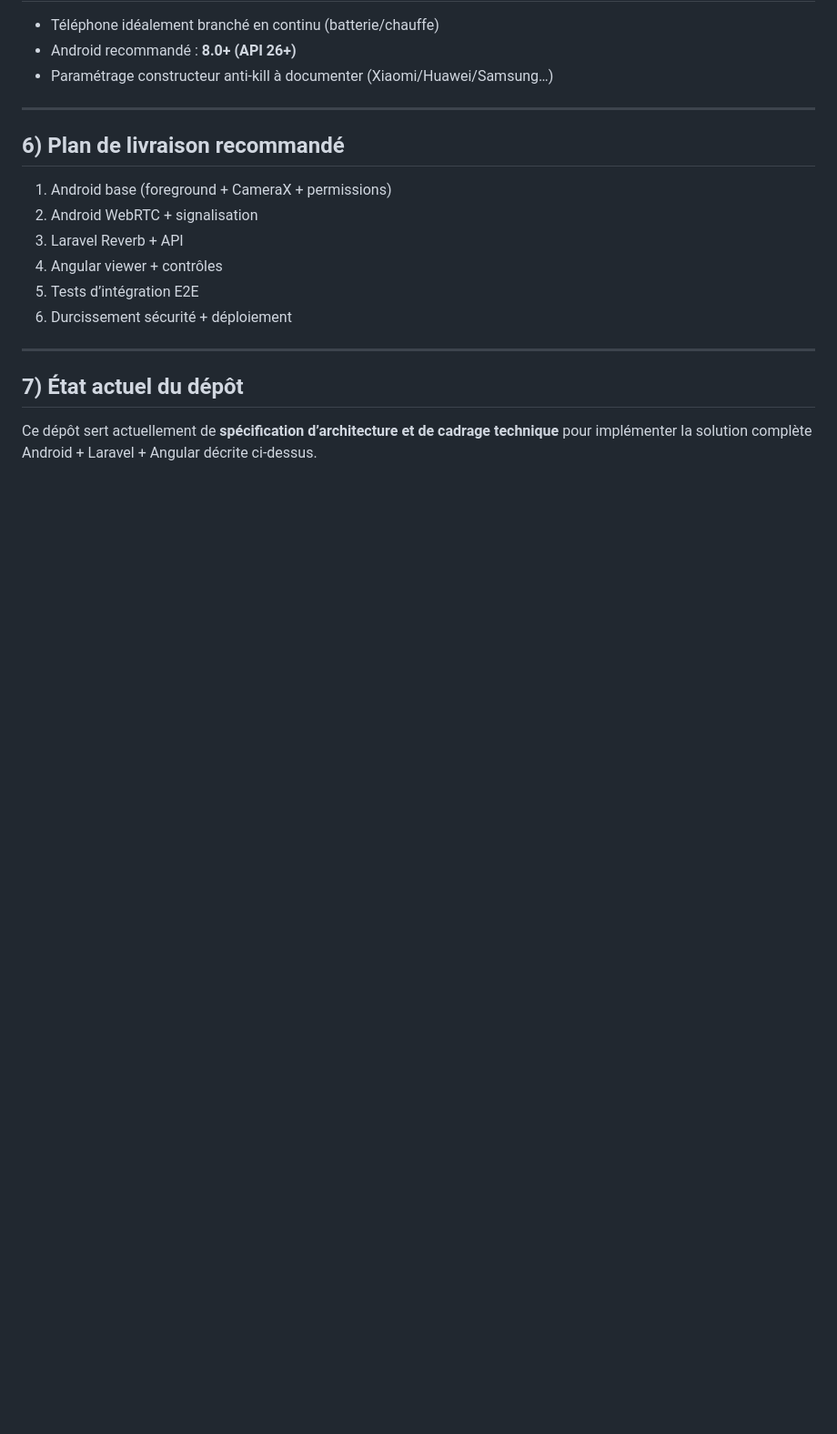
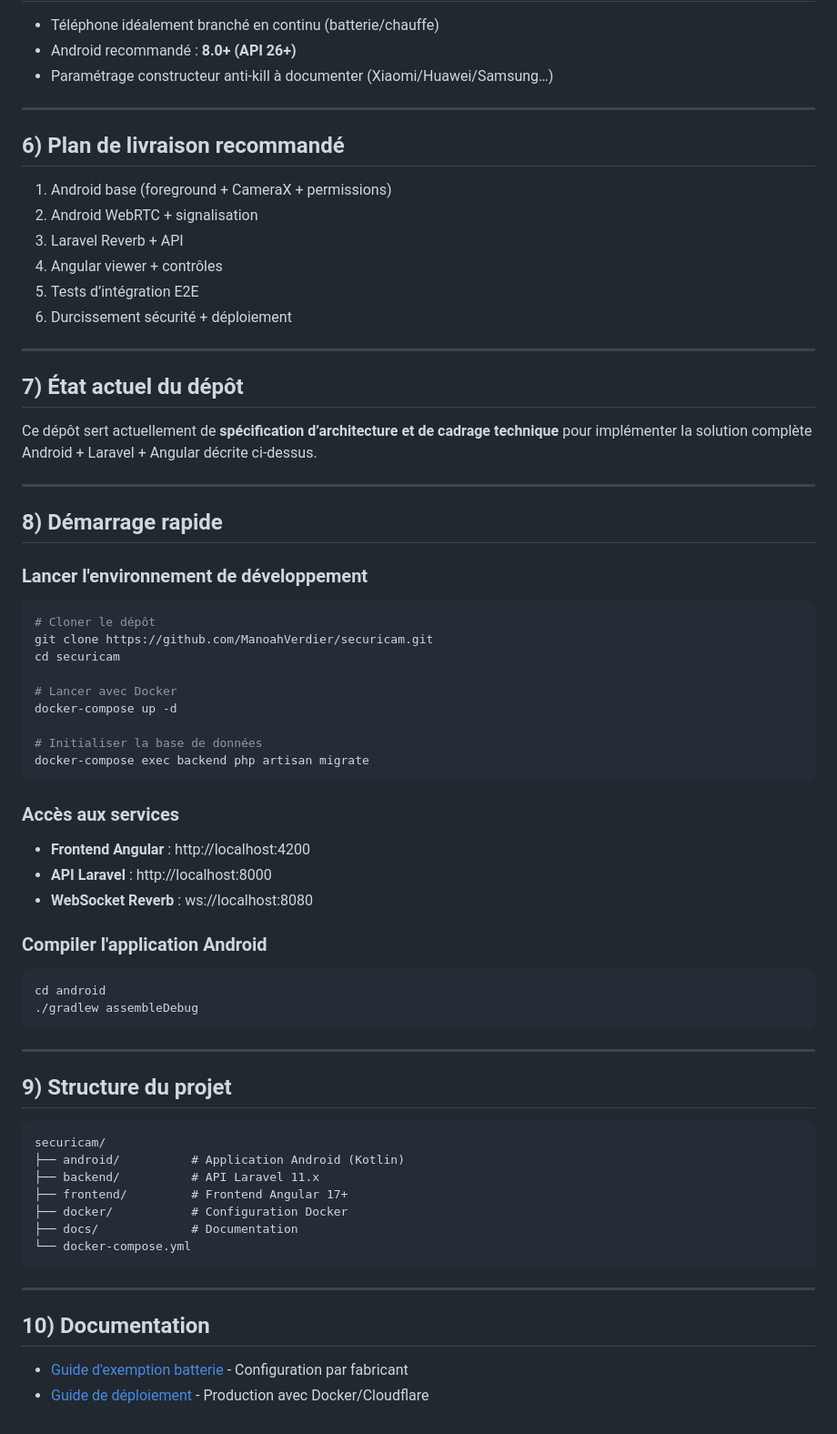
Before and after one commit to ManoahVerdier/securicam, a Markdown page: README.md, the part around the change. Shown at 91% size. Rendered like a GitHub page; blank space fills up the shorter version.

Commit message:
docs: Update README with quick start guide and project structure
Agent-Logs-Url: https://github.com/ManoahVerdier/securicam/sessions/1a1e0b40-1eab-42ea-a7bc-1fd81b424c5a

Co-authored-by: ManoahVerdier <29858980+ManoahVerdier@users.noreply.github.com>

````diff
--- a/README.md
+++ b/README.md
@@ -117,3 +117,55 @@ Angular (lecteur live WebRTC + contrôles capture)
 ## 7) État actuel du dépôt
 
 Ce dépôt sert actuellement de **spécification d’architecture et de cadrage technique** pour implémenter la solution complète Android + Laravel + Angular décrite ci-dessus.
+
+---
+
+## 8) Démarrage rapide
+
+### Lancer l'environnement de développement
+
+```bash
+# Cloner le dépôt
+git clone https://github.com/ManoahVerdier/securicam.git
+cd securicam
+
+# Lancer avec Docker
+docker-compose up -d
+
+# Initialiser la base de données
+docker-compose exec backend php artisan migrate
+```
+
+### Accès aux services
+
+- **Frontend Angular** : http://localhost:4200
+- **API Laravel** : http://localhost:8000
+- **WebSocket Reverb** : ws://localhost:8080
+
+### Compiler l'application Android
+
+```bash
+cd android
+./gradlew assembleDebug
+```
+
+---
+
+## 9) Structure du projet
+
+```
+securicam/
+├── android/          # Application Android (Kotlin)
+├── backend/          # API Laravel 11.x
+├── frontend/         # Frontend Angular 17+
+├── docker/           # Configuration Docker
+├── docs/             # Documentation
+└── docker-compose.yml
+```
+
+---
+
+## 10) Documentation
+
+- [Guide d'exemption batterie](docs/BATTERY_OPTIMIZATION.md) - Configuration par fabricant
+- [Guide de déploiement](docs/DEPLOYMENT.md) - Production avec Docker/Cloudflare
````
